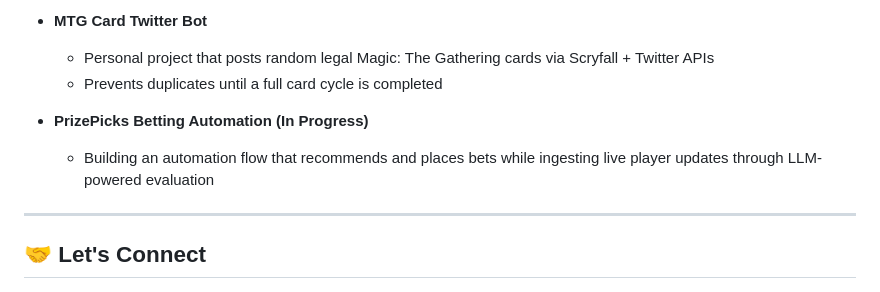
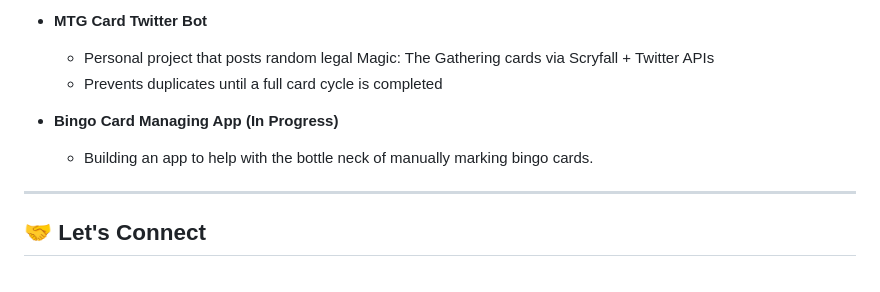
Before and after one commit to Christopher-C-Robinson/Christopher-C-Robinson, a Markdown page: README.md, the part around one of its changes. GitHub-like rendering.

Commit message:
Revise README by removing Tech Stack and updating projects
Removed Tech Stack section and updated project descriptions.

```diff
--- a/README.md
+++ b/README.md
@@ -68,8 +50,8 @@ I enjoy building systems that reduce friction and let teams ship with confidence
   - Personal project that posts random legal Magic: The Gathering cards via Scryfall + Twitter APIs
   - Prevents duplicates until a full card cycle is completed
 
-- **PrizePicks Betting Automation (In Progress)**
-  - Building an automation flow that recommends and places bets while ingesting live player updates through LLM-powered evaluation
+- **Bingo Card Managing App (In Progress)**
+  - Building an app to help with the bottle neck of manually marking bingo cards.
 
 ---
 
```
Also changed, not shown: other parts of README.md (+0 -18 lines).
